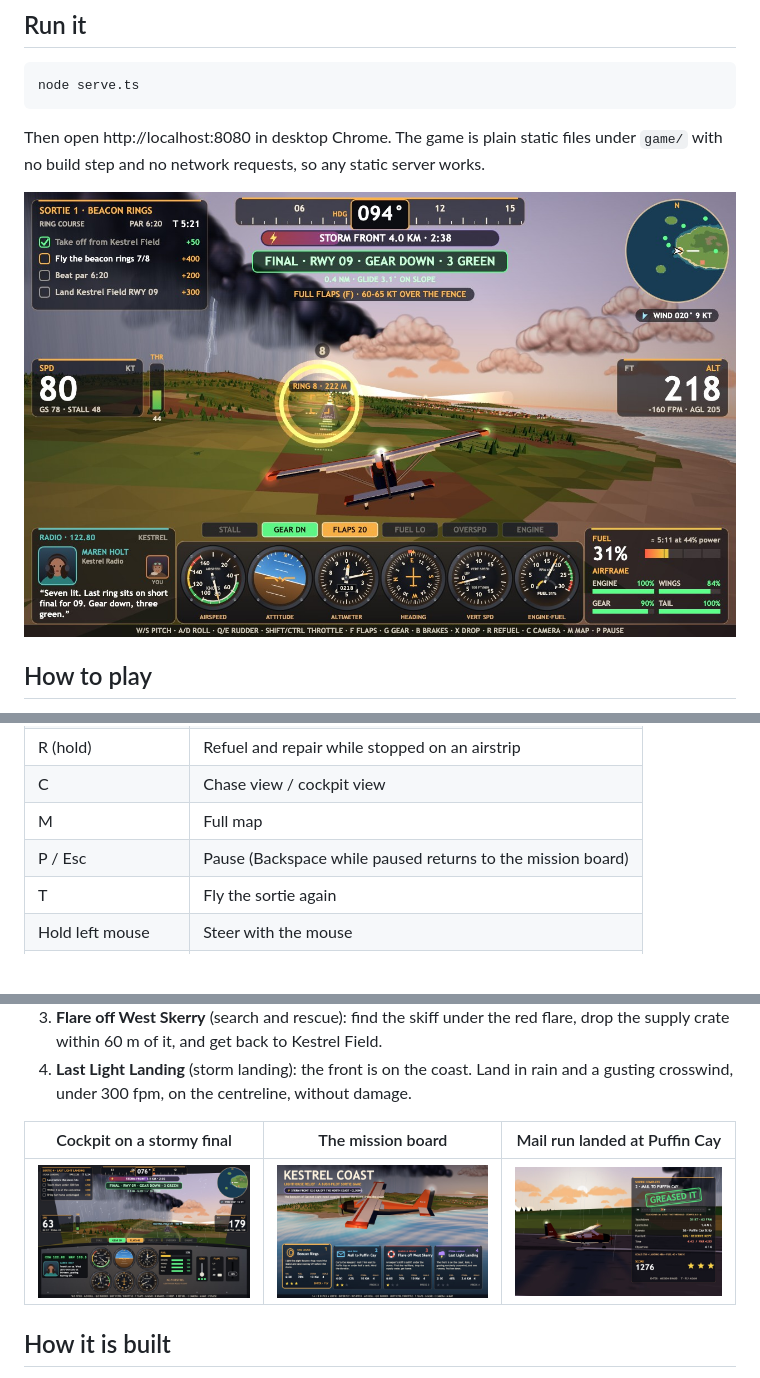
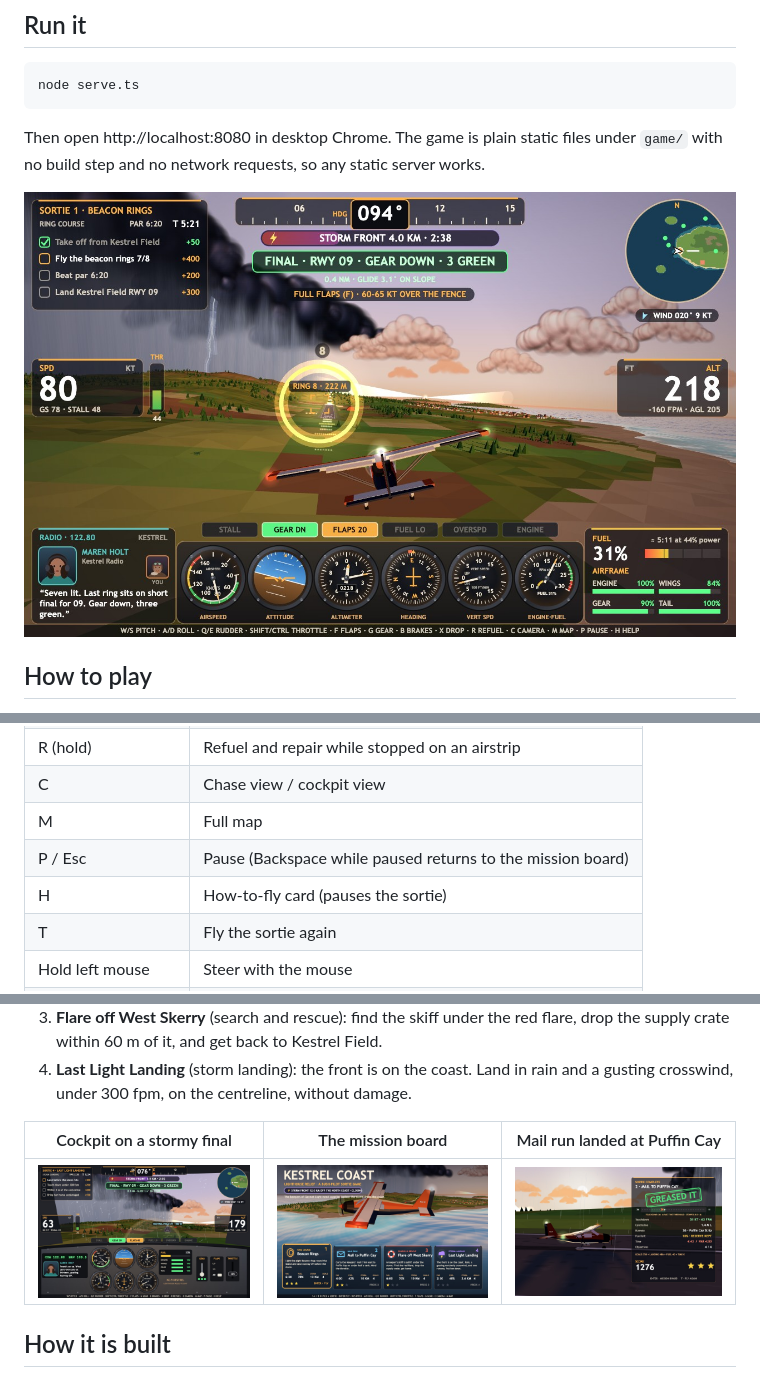
Before and after one commit to ItzSudhan/kestrel-coast-flight, a Markdown page: README.md, 3 parts joined by grey strips. GitHub-like rendering; pictures changed too: screenshots/1-cover.jpg, screenshots/2-cockpit.jpg; blank space fills up the shorter version.

Commit message:
H opens a how-to-fly card that pauses the sortie

```diff
--- a/README.md
+++ b/README.md
@@ -42,6 +42,7 @@ Pick a sortie on the mission board with **1–4** (or **← / →**) and press *
 | C | Chase view / cockpit view |
 | M | Full map |
 | P / Esc | Pause (Backspace while paused returns to the mission board) |
+| H | How-to-fly card (pauses the sortie) |
 | T | Fly the sortie again |
 | Hold left mouse | Steer with the mouse |
 | N | Mute |
```
Also changed, not shown: 4 other files.
